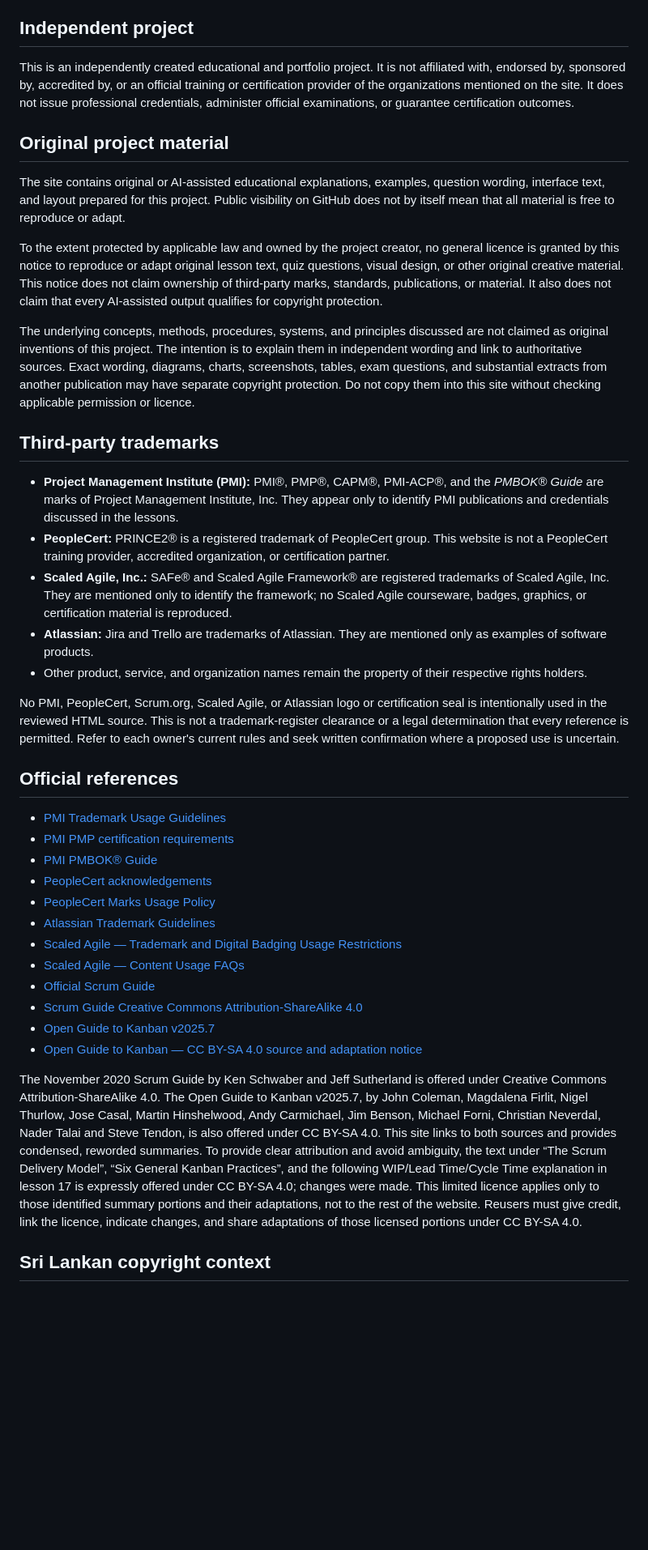
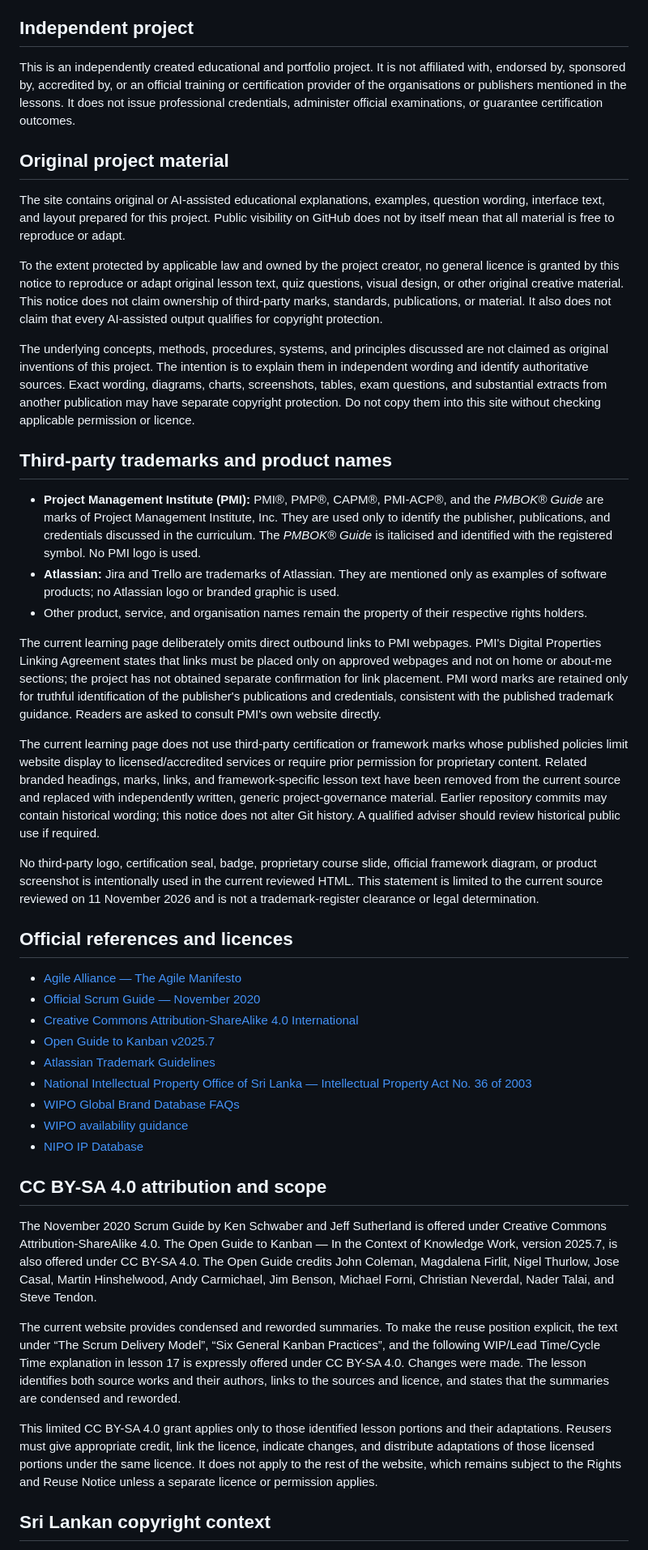
Before and after one commit to Dhananjith1/PM-Academy, a Markdown page: RIGHTS_AND_ATTRIBUTION.md, the part around one of its changes. Shown at 81% size. Rendered like a GitHub page; blank space fills up the shorter version.

Commit message:
Update rights notice for current licences and restricted-mark removals

```diff
--- a/RIGHTS_AND_ATTRIBUTION.md
+++ b/RIGHTS_AND_ATTRIBUTION.md
@@ -6,7 +6,7 @@
 
 ## Independent project
 
-This is an independently created educational and portfolio project. It is not affiliated with, endorsed by, sponsored by, accredited by, or an official training or certification provider of the organizations mentioned on the site. It does not issue professional credentials, administer official examinations, or guarantee certification outcomes.
+This is an independently created educational and portfolio project. It is not affiliated with, endorsed by, sponsored by, accredited by, or an official training or certification provider of the organisations or publishers mentioned in the lessons. It does not issue professional credentials, administer official examinations, or guarantee certification outcomes.
 
 ## Original project material
 
@@ -14,34 +14,39 @@ The site contains original or AI-assisted educational explanations, examples, qu
 
 To the extent protected by applicable law and owned by the project creator, no general licence is granted by this notice to reproduce or adapt original lesson text, quiz questions, visual design, or other original creative material. This notice does not claim ownership of third-party marks, standards, publications, or material. It also does not claim that every AI-assisted output qualifies for copyright protection.
 
-The underlying concepts, methods, procedures, systems, and principles discussed are not claimed as original inventions of this project. The intention is to explain them in independent wording and link to authoritative sources. Exact wording, diagrams, charts, screenshots, tables, exam questions, and substantial extracts from another publication may have separate copyright protection. Do not copy them into this site without checking applicable permission or licence.
+The underlying concepts, methods, procedures, systems, and principles discussed are not claimed as original inventions of this project. The intention is to explain them in independent wording and identify authoritative sources. Exact wording, diagrams, charts, screenshots, tables, exam questions, and substantial extracts from another publication may have separate copyright protection. Do not copy them into this site without checking applicable permission or licence.
 
-## Third-party trademarks
+## Third-party trademarks and product names
 
-- **Project Management Institute (PMI):** PMI®, PMP®, CAPM®, PMI-ACP®, and the *PMBOK® Guide* are marks of Project Management Institute, Inc. They appear only to identify PMI publications and credentials discussed in the lessons.
-- **PeopleCert:** PRINCE2® is a registered trademark of PeopleCert group. This website is not a PeopleCert training provider, accredited organization, or certification partner.
-- **Scaled Agile, Inc.:** SAFe® and Scaled Agile Framework® are registered trademarks of Scaled Agile, Inc. They are mentioned only to identify the framework; no Scaled Agile courseware, badges, graphics, or certification material is reproduced.
-- **Atlassian:** Jira and Trello are trademarks of Atlassian. They are mentioned only as examples of software products.
-- Other product, service, and organization names remain the property of their respective rights holders.
+- **Project Management Institute (PMI):** PMI®, PMP®, CAPM®, PMI-ACP®, and the *PMBOK® Guide* are marks of Project Management Institute, Inc. They are used only to identify the publisher, publications, and credentials discussed in the curriculum. The *PMBOK® Guide* is italicised and identified with the registered symbol. No PMI logo is used.
+- **Atlassian:** Jira and Trello are trademarks of Atlassian. They are mentioned only as examples of software products; no Atlassian logo or branded graphic is used.
+- Other product, service, and organisation names remain the property of their respective rights holders.
 
-No PMI, PeopleCert, Scrum.org, Scaled Agile, or Atlassian logo or certification seal is intentionally used in the reviewed HTML source. This is not a trademark-register clearance or a legal determination that every reference is permitted. Refer to each owner's current rules and seek written confirmation where a proposed use is uncertain.
+The current learning page deliberately omits direct outbound links to PMI webpages. PMI's Digital Properties Linking Agreement states that links must be placed only on approved webpages and not on home or about-me sections; the project has not obtained separate confirmation for link placement. PMI word marks are retained only for truthful identification of the publisher's publications and credentials, consistent with the published trademark guidance. Readers are asked to consult PMI's own website directly.
 
-## Official references
+The current learning page does not use third-party certification or framework marks whose published policies limit website display to licensed/accredited services or require prior permission for proprietary content. Related branded headings, marks, links, and framework-specific lesson text have been removed from the current source and replaced with independently written, generic project-governance material. Earlier repository commits may contain historical wording; this notice does not alter Git history. A qualified adviser should review historical public use if required.
 
-- [PMI Trademark Usage Guidelines](https://www.pmi.org/-/media/pmi/documents/public/pdf/governance/intellectual-property-proper-use-guidelines.pdf)
-- [PMI PMP certification requirements](https://www.pmi.org/certifications/project-management-pmp)
-- [PMI PMBOK® Guide](https://www.pmi.org/standards/pmbok)
-- [PeopleCert acknowledgements](https://www.peoplecert.org/acknowledgements)
-- [PeopleCert Marks Usage Policy](https://www.peoplecert.org/-/media/folders-reorganized/legal-documents/qmepo13-marks-usage-policy.pdf)
+No third-party logo, certification seal, badge, proprietary course slide, official framework diagram, or product screenshot is intentionally used in the current reviewed HTML. This statement is limited to the current source reviewed on 11 November 2026 and is not a trademark-register clearance or legal determination.
+
+## Official references and licences
+
+- [Agile Alliance — The Agile Manifesto](https://agilealliance.org/agile101/the-agile-manifesto/)
+- [Official Scrum Guide — November 2020](https://scrumguides.org/download.html)
+- [Creative Commons Attribution-ShareAlike 4.0 International](https://creativecommons.org/licenses/by-sa/4.0/)
+- [Open Guide to Kanban v2025.7](https://kanbanguides.org/open-guide-to-kanban/2025.7/)
 - [Atlassian Trademark Guidelines](https://www.atlassian.com/legal/trademark)
-- [Scaled Agile — Trademark and Digital Badging Usage Restrictions](https://scaledagile.com/digital-badging-usage-restrictions/)
-- [Scaled Agile — Content Usage FAQs](https://support.scaledagile.com/en/articles/9791354-general-content-usage-faqs-and-the-permission-request-form)
-- [Official Scrum Guide](https://scrumguides.org/download.html)
-- [Scrum Guide Creative Commons Attribution-ShareAlike 4.0](https://creativecommons.org/licenses/by-sa/4.0/)
-- [Open Guide to Kanban v2025.7](https://kanbanguides.org/open-guide-to-kanban/2025.7/)
-- [Open Guide to Kanban — CC BY-SA 4.0 source and adaptation notice](https://kanbanguides.org/open-guide-to-kanban/)
+- [National Intellectual Property Office of Sri Lanka — Intellectual Property Act No. 36 of 2003](https://www.nipo.gov.lk/web/images/pdf_downloads/Intellectual_Property_Act_No_36_of_2003.pdf)
+- [WIPO Global Brand Database FAQs](https://www.wipo.int/en/web/global-brand-database/faqs_branddb)
+- [WIPO availability guidance](https://www.wipo.int/en/web/madrid-system/check-availability)
+- [NIPO IP Database](https://nipo.lk.wipo.net/)
 
-The November 2020 Scrum Guide by Ken Schwaber and Jeff Sutherland is offered under Creative Commons Attribution-ShareAlike 4.0. The Open Guide to Kanban v2025.7, by John Coleman, Magdalena Firlit, Nigel Thurlow, Jose Casal, Martin Hinshelwood, Andy Carmichael, Jim Benson, Michael Forni, Christian Neverdal, Nader Talai and Steve Tendon, is also offered under CC BY-SA 4.0. This site links to both sources and provides condensed, reworded summaries. To provide clear attribution and avoid ambiguity, the text under “The Scrum Delivery Model”, “Six General Kanban Practices”, and the following WIP/Lead Time/Cycle Time explanation in lesson 17 is expressly offered under CC BY-SA 4.0; changes were made. This limited licence applies only to those identified summary portions and their adaptations, not to the rest of the website. Reusers must give credit, link the licence, indicate changes, and share adaptations of those licensed portions under CC BY-SA 4.0.
+## CC BY-SA 4.0 attribution and scope
+
+The November 2020 Scrum Guide by Ken Schwaber and Jeff Sutherland is offered under Creative Commons Attribution-ShareAlike 4.0. The Open Guide to Kanban — In the Context of Knowledge Work, version 2025.7, is also offered under CC BY-SA 4.0. The Open Guide credits John Coleman, Magdalena Firlit, Nigel Thurlow, Jose Casal, Martin Hinshelwood, Andy Carmichael, Jim Benson, Michael Forni, Christian Neverdal, Nader Talai, and Steve Tendon.
+
+The current website provides condensed and reworded summaries. To make the reuse position explicit, the text under “The Scrum Delivery Model”, “Six General Kanban Practices”, and the following WIP/Lead Time/Cycle Time explanation in lesson 17 is expressly offered under CC BY-SA 4.0. Changes were made. The lesson identifies both source works and their authors, links to the sources and licence, and states that the summaries are condensed and reworded.
+
+This limited CC BY-SA 4.0 grant applies only to those identified lesson portions and their adaptations. Reusers must give appropriate credit, link the licence, indicate changes, and distribute adaptations of those licensed portions under the same licence. It does not apply to the rest of the website, which remains subject to the Rights and Reuse Notice unless a separate licence or permission applies.
 
 ## Sri Lankan copyright context
 
```
Also changed, not shown: other parts of RIGHTS_AND_ATTRIBUTION.md (+2 -3 lines).
